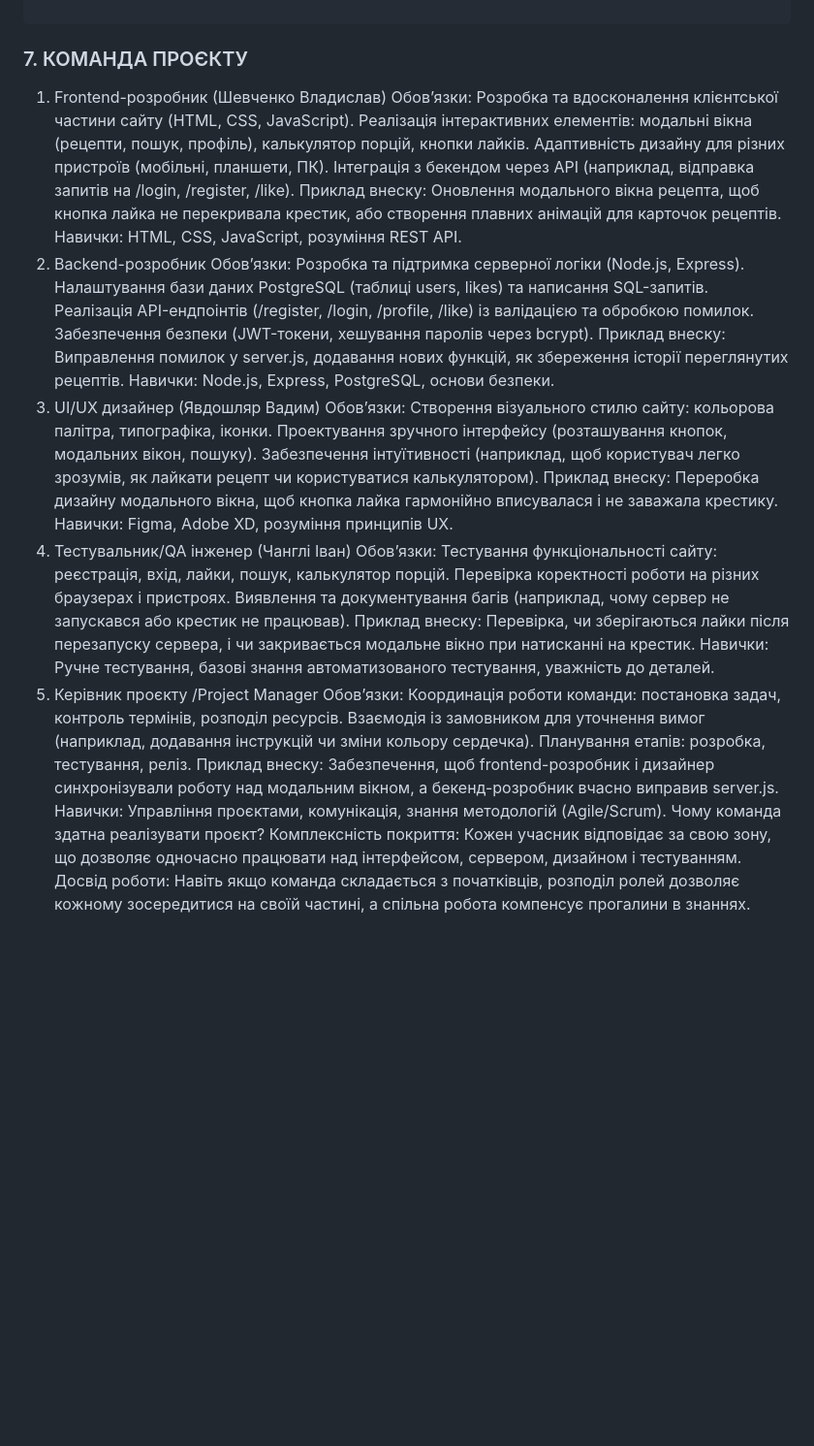
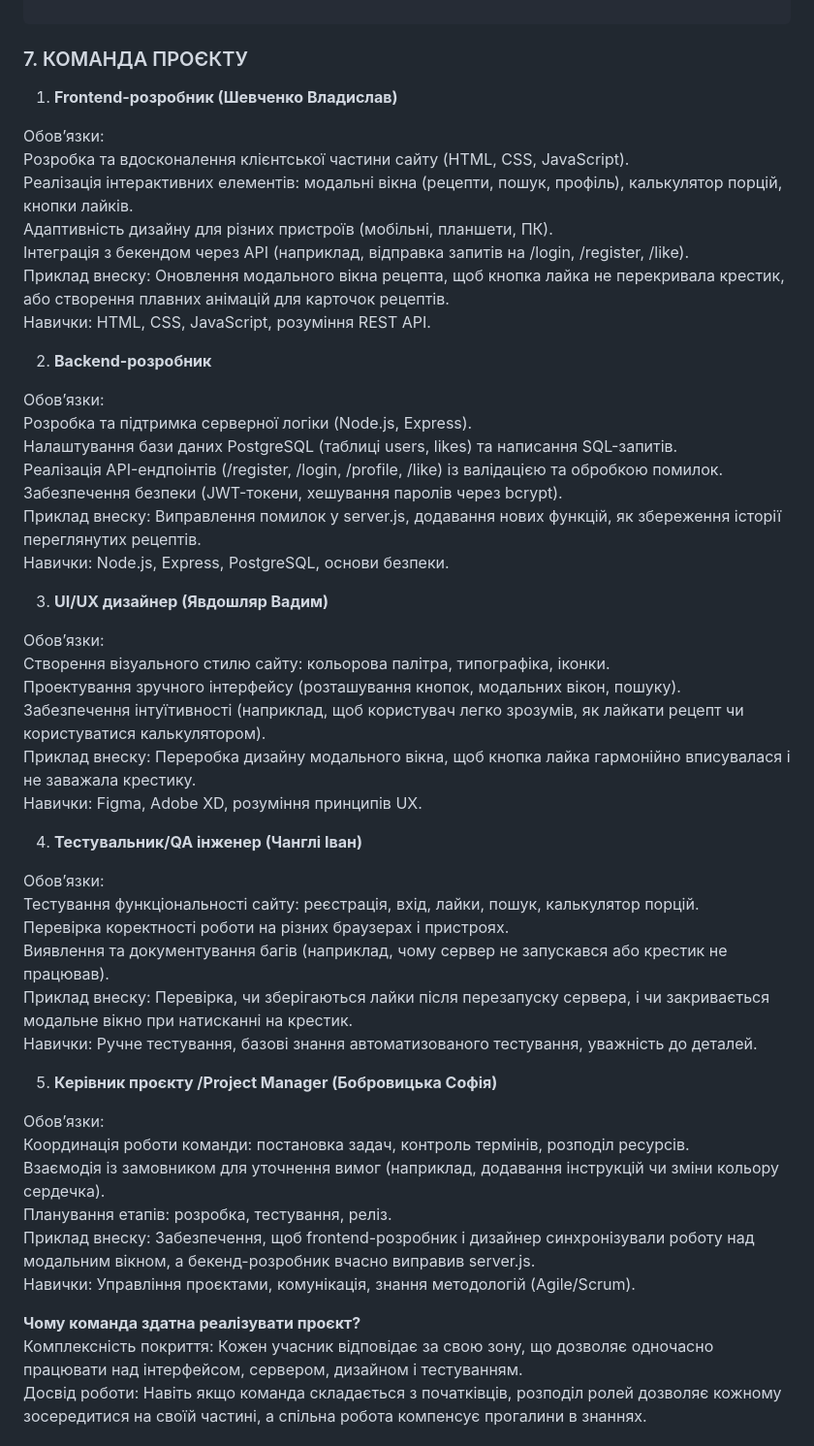
Before and after one commit to SofiiaBobr5565/FormulaOfTaste-, a Markdown page: README.md, the part around one of its changes. Shown at 97% size. GitHub-like rendering; blank space fills up the shorter version.

```diff
--- a/README.md
+++ b/README.md
@@ -118,7 +118,8 @@ https://www.figma.com/design/1nO00Cd7h5egFNcdRx0Kj6/CulinaryWebsiteProject?node-
 
 ### 7. КОМАНДА ПРОЄКТУ
 
- 1. Frontend-розробник (Шевченко Владислав)
+ 1. **Frontend-розробник (Шевченко Владислав)**
+
 Обов’язки:
 Розробка та вдосконалення клієнтської частини сайту (HTML, CSS, JavaScript).
 Реалізація інтерактивних елементів: модальні вікна (рецепти, пошук, профіль), калькулятор порцій, кнопки лайків.
@@ -126,7 +127,9 @@ https://www.figma.com/design/1nO00Cd7h5egFNcdRx0Kj6/CulinaryWebsiteProject?node-
 Інтеграція з бекендом через API (наприклад, відправка запитів на /login, /register, /like).
 Приклад внеску: Оновлення модального вікна рецепта, щоб кнопка лайка не перекривала крестик, або створення плавних анімацій для карточок рецептів.
 Навички: HTML, CSS, JavaScript, розуміння REST API.
- 2. Backend-розробник
+
+ 2. **Backend-розробник**
+
 Обов’язки:
 Розробка та підтримка серверної логіки (Node.js, Express).
 Налаштування бази даних PostgreSQL (таблиці users, likes) та написання SQL-запитів.
@@ -134,28 +137,36 @@ https://www.figma.com/design/1nO00Cd7h5egFNcdRx0Kj6/CulinaryWebsiteProject?node-
 Забезпечення безпеки (JWT-токени, хешування паролів через bcrypt).
 Приклад внеску: Виправлення помилок у server.js, додавання нових функцій, як збереження історії переглянутих рецептів.
 Навички: Node.js, Express, PostgreSQL, основи безпеки.
- 3. UI/UX дизайнер (Явдошляр Вадим)
+
+ 3. **UI/UX дизайнер (Явдошляр Вадим)**
+
 Обов’язки:
 Створення візуального стилю сайту: кольорова палітра, типографіка, іконки.
 Проектування зручного інтерфейсу (розташування кнопок, модальних вікон, пошуку).
 Забезпечення інтуїтивності (наприклад, щоб користувач легко зрозумів, як лайкати рецепт чи користуватися калькулятором).
 Приклад внеску: Переробка дизайну модального вікна, щоб кнопка лайка гармонійно вписувалася і не заважала крестику.
 Навички: Figma, Adobe XD, розуміння принципів UX.
- 4. Тестувальник/QA інженер (Чанглі Іван)
+
+ 4. **Тестувальник/QA інженер (Чанглі Іван)**
+
 Обов’язки:
 Тестування функціональності сайту: реєстрація, вхід, лайки, пошук, калькулятор порцій.
 Перевірка коректності роботи на різних браузерах і пристроях.
 Виявлення та документування багів (наприклад, чому сервер не запускався або крестик не працював).
 Приклад внеску: Перевірка, чи зберігаються лайки після перезапуску сервера, і чи закривається модальне вікно при натисканні на крестик.
 Навички: Ручне тестування, базові знання автоматизованого тестування, уважність до деталей.
- 5. Керівник проєкту /Project Manager
+
+ 5. **Керівник проєкту /Project Manager (Бобровицька Софія)**
+
 Обов’язки:
 Координація роботи команди: постановка задач, контроль термінів, розподіл ресурсів.
 Взаємодія із замовником для уточнення вимог (наприклад, додавання інструкцій чи зміни кольору сердечка).
 Планування етапів: розробка, тестування, реліз.
 Приклад внеску: Забезпечення, щоб frontend-розробник і дизайнер синхронізували роботу над модальним вікном, а бекенд-розробник вчасно виправив server.js.
 Навички: Управління проєктами, комунікація, знання методологій (Agile/Scrum).
-   Чому команда здатна реалізувати проєкт?
+
+
+   **Чому команда здатна реалізувати проєкт?**
 Комплексність покриття: Кожен учасник відповідає за свою зону, що дозволяє одночасно працювати над інтерфейсом, сервером, дизайном і тестуванням.
 Досвід роботи: Навіть якщо команда складається з початківців, розподіл ролей дозволяє кожному зосередитися на своїй частині, а спільна робота компенсує прогалини в знаннях.
 
```
Also changed, not shown: other parts of README.md (+8 -2 lines).
